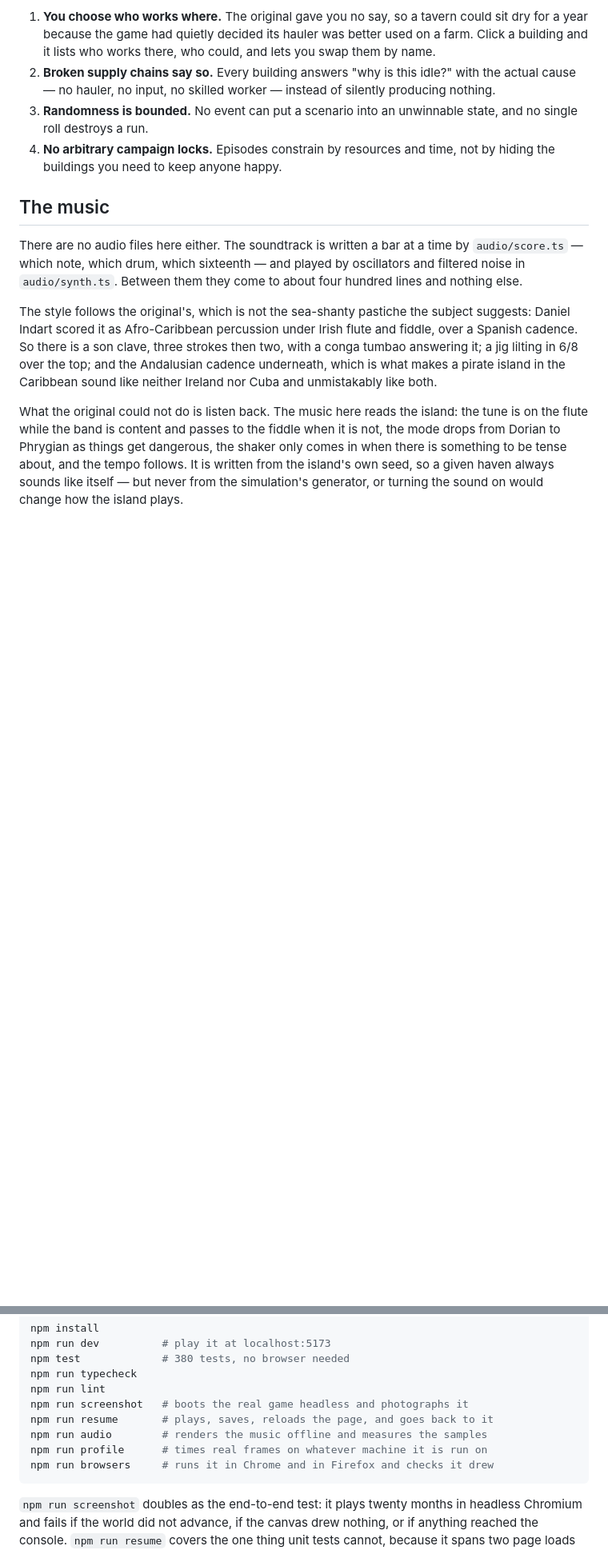
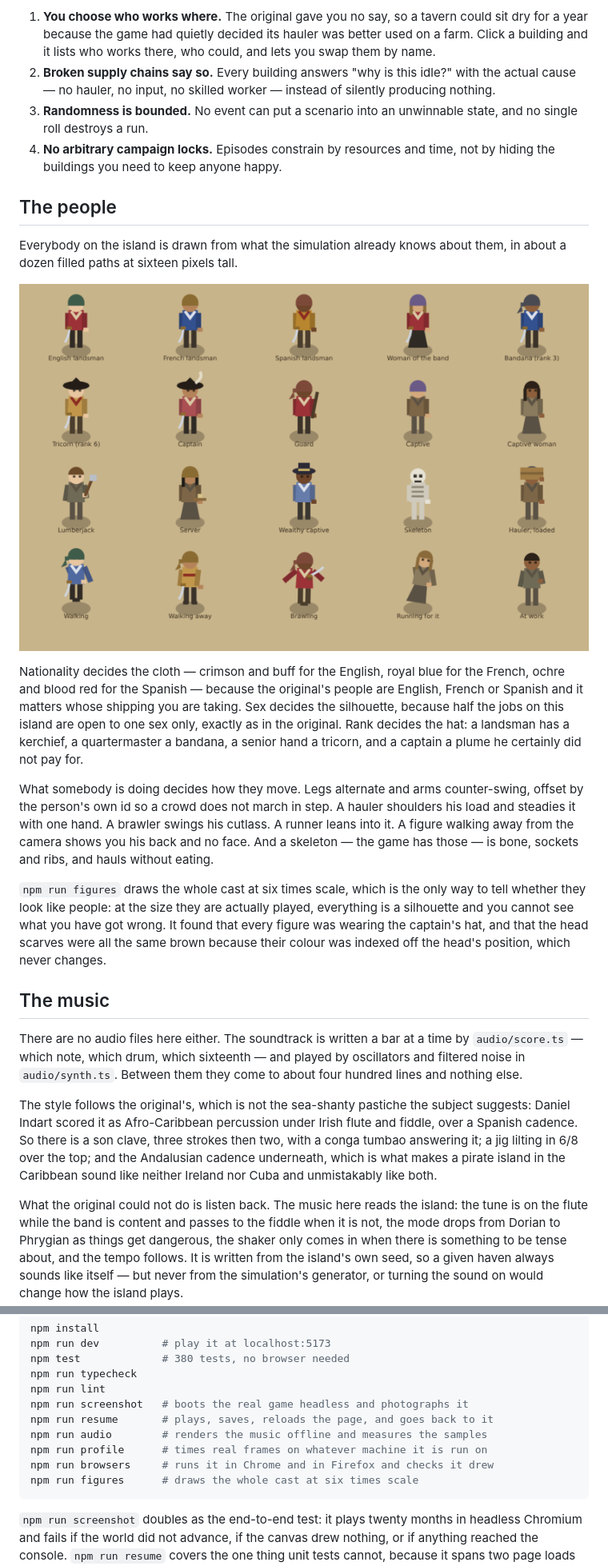
Before and after one commit to Vincent-P-essy/tropico2, a Markdown page: README.md, 2 parts joined by grey strips. Shown: that part at 80% size. Rendered like a GitHub page; pictures changed too: docs/figures.png (added); blank space fills up the shorter version.

Commit message:
Show the cast in the README

````diff
--- a/README.md
+++ b/README.md
@@ -138,6 +138,35 @@ way that leaves the mechanic intact:
 4. **No arbitrary campaign locks.** Episodes constrain by resources and time,
    not by hiding the buildings you need to keep anyone happy.
 
+## The people
+
+Everybody on the island is drawn from what the simulation already knows about
+them, in about a dozen filled paths at sixteen pixels tall.
+
+![Every kind of person on the island, drawn at six times scale: three nations, both sexes, ranks from landsman to captain, trades, a wealthy captive and a skeleton](docs/figures.png)
+
+Nationality decides the cloth — crimson and buff for the English, royal blue for
+the French, ochre and blood red for the Spanish — because the original's people
+are English, French or Spanish and it matters whose shipping you are taking. Sex
+decides the silhouette, because half the jobs on this island are open to one sex
+only, exactly as in the original. Rank decides the hat: a landsman has a
+kerchief, a quartermaster a bandana, a senior hand a tricorn, and a captain a
+plume he certainly did not pay for.
+
+What somebody is doing decides how they move. Legs alternate and arms
+counter-swing, offset by the person's own id so a crowd does not march in step.
+A hauler shoulders his load and steadies it with one hand. A brawler swings his
+cutlass. A runner leans into it. A figure walking away from the camera shows you
+his back and no face. And a skeleton — the game has those — is bone, sockets and
+ribs, and hauls without eating.
+
+`npm run figures` draws the whole cast at six times scale, which is the only way
+to tell whether they look like people: at the size they are actually played,
+everything is a silhouette and you cannot see what you have got wrong. It found
+that every figure was wearing the captain's hat, and that the head scarves were
+all the same brown because their colour was indexed off the head's position,
+which never changes.
+
 ## The music
 
 There are no audio files here either. The soundtrack is written a bar at a time
@@ -211,6 +240,7 @@ npm run resume       # plays, saves, reloads the page, and goes back to it
 npm run audio        # renders the music offline and measures the samples
 npm run profile      # times real frames on whatever machine it is run on
 npm run browsers     # runs it in Chrome and in Firefox and checks it drew
+npm run figures      # draws the whole cast at six times scale
 ```
 
 `npm run screenshot` doubles as the end-to-end test: it plays twenty months in
````
Also changed, not shown: docs/screenshot.png.
